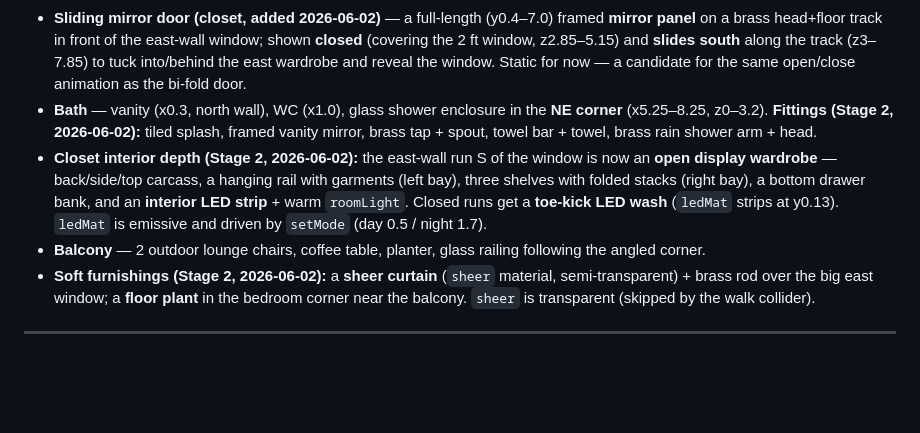
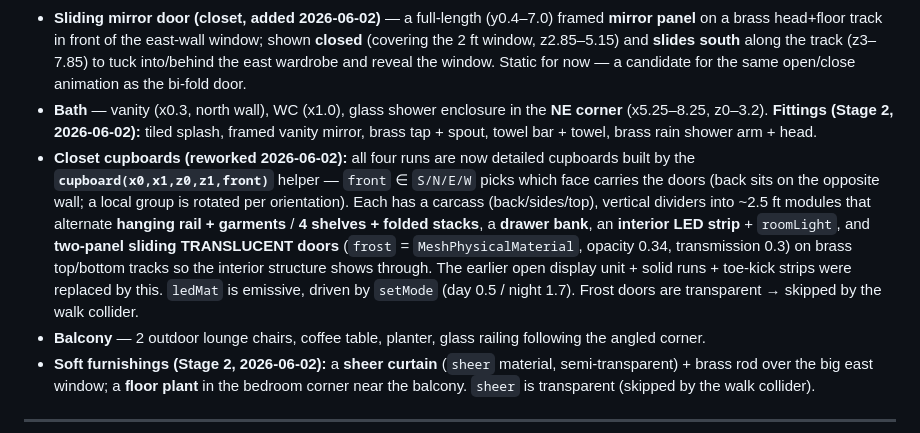
Before and after one commit to apyashaswi/Interior-designs, a Markdown page: KNOWLEDGE-BASE.md, the part around the change. Rendered like a GitHub page; blank space fills up the shorter version.

Commit message:
Docs: closet cupboards with sliding translucent doors
Co-Authored-By: Claude Opus 4.8 (1M context) <noreply@anthropic.com>

```diff
--- a/KNOWLEDGE-BASE.md
+++ b/KNOWLEDGE-BASE.md
@@ -123,7 +123,7 @@ node server.js
 - **Closet** — **wardrobes wrap all four walls (maximized 2026-06-02)**, full-height to the 8.0 ft ceiling, handleless oak: a full **north-wall run** (x8.4–16.4, 2 ft deep, with 5-door seams), an **east-wall run** south of the 2 ft window (z5–7.85), **one west-wall run** north of the bath door (z2.05–3.95; the S-of-bath-door run was **removed 2026-06-02** to clear the closet/bath door corner), and a **south-wall run** east of the bedroom door (x11.45–16.4). Run depths: `WD=2.0` (N/W), `ED=1.5` (E), `SD=1.6` (S). The **dressing island was removed 2026-06-02** (owner) — floor kept clear.
 - **Sliding mirror door (closet, added 2026-06-02)** — a full-length (y0.4–7.0) framed **mirror panel** on a brass head+floor track in front of the east-wall window; shown **closed** (covering the 2 ft window, z2.85–5.15) and **slides south** along the track (z3–7.85) to tuck into/behind the east wardrobe and reveal the window. Static for now — a candidate for the same open/close animation as the bi-fold door.
 - **Bath** — vanity (x0.3, north wall), WC (x1.0), glass shower enclosure in the **NE corner** (x5.25–8.25, z0–3.2). **Fittings (Stage 2, 2026-06-02):** tiled splash, framed vanity mirror, brass tap + spout, towel bar + towel, brass rain shower arm + head.
-- **Closet interior depth (Stage 2, 2026-06-02):** the east-wall run S of the window is now an **open display wardrobe** — back/side/top carcass, a hanging rail with garments (left bay), three shelves with folded stacks (right bay), a bottom drawer bank, and an **interior LED strip** + warm `roomLight`. Closed runs get a **toe-kick LED wash** (`ledMat` strips at y0.13). `ledMat` is emissive and driven by `setMode` (day 0.5 / night 1.7).
+- **Closet cupboards (reworked 2026-06-02):** all four runs are now detailed cupboards built by the **`cupboard(x0,x1,z0,z1,front)`** helper — `front` ∈ `S/N/E/W` picks which face carries the doors (back sits on the opposite wall; a local group is rotated per orientation). Each has a carcass (back/sides/top), vertical dividers into ~2.5 ft modules that alternate **hanging rail + garments** / **4 shelves + folded stacks**, a **drawer bank**, an **interior LED strip** + `roomLight`, and **two-panel sliding TRANSLUCENT doors** (`frost` = `MeshPhysicalMaterial`, opacity 0.34, transmission 0.3) on brass top/bottom tracks so the interior structure shows through. The earlier open display unit + solid runs + toe-kick strips were replaced by this. `ledMat` is emissive, driven by `setMode` (day 0.5 / night 1.7). Frost doors are transparent → skipped by the walk collider.
 - **Balcony** — 2 outdoor lounge chairs, coffee table, planter, glass railing following the angled corner.
 - **Soft furnishings (Stage 2, 2026-06-02):** a **sheer curtain** (`sheer` material, semi-transparent) + brass rod over the big east window; a **floor plant** in the bedroom corner near the balcony. `sheer` is transparent (skipped by the walk collider).
 
```
